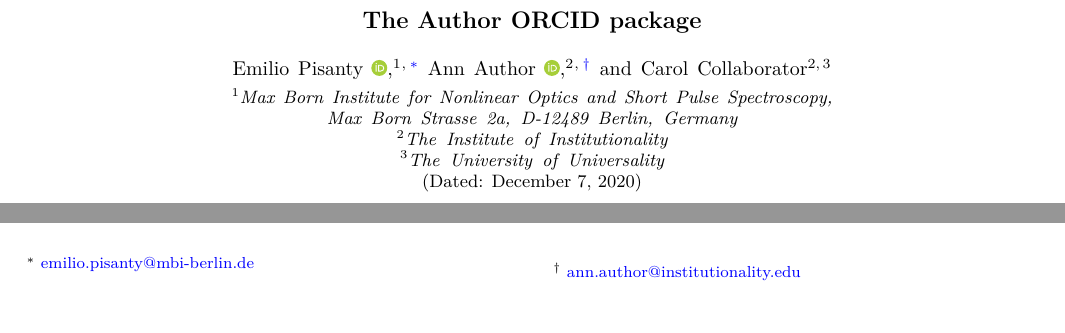
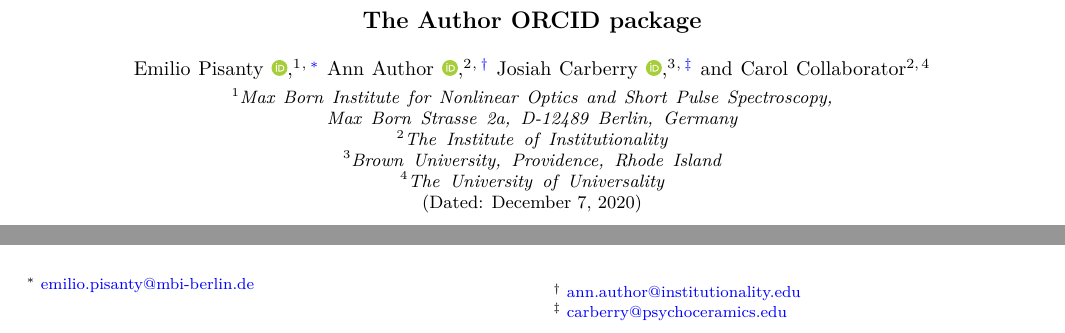
Before and after one commit to episanty/AuthorORCID, a LaTeX paper (doc.tex): two parts of the page, joined at a grey line, cut so that both start at the same text. Compiled offline with pdfLaTeX; a missing bibliography style is replaced by a similar one.

Commit message:
Added Josiah Carberry as author
Listed as a sample ORCID at https://support.orcid.org/hc/en-us/articles/360006897674-Structure-of-the-ORCID-Identifier

```diff
--- a/doc.tex
+++ b/doc.tex
@@ -77,6 +77,11 @@ pdfauthor={Emilio Pisanty}
 \email{ann.author@institutionality.edu}
 \orcid{0000-0000-0000-0000}
 \affiliation{The Institute of Institutionality}
+
+\author{Josiah Carberry}
+\email{carberry@psychoceramics.edu}
+\orcid{0000-0002-1825-0097}
+\affiliation{Brown University, Providence, Rhode Island}
 
 \author{Carol Collaborator}
 \affiliation{The Institute of Institutionality}
```
